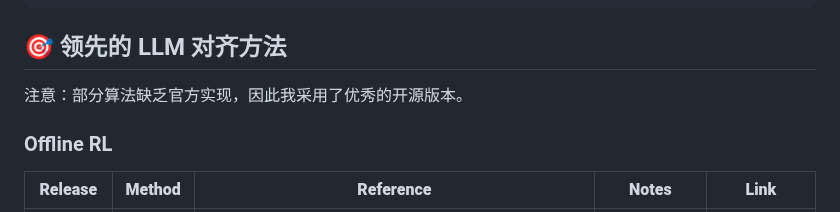
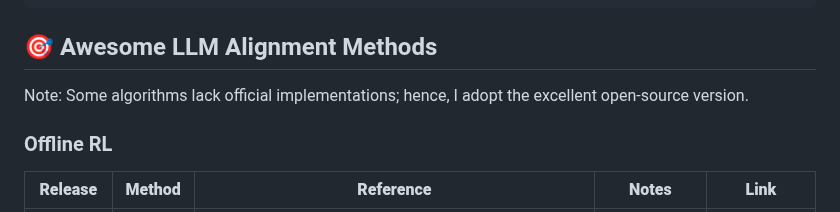
Before and after one commit to zht8506/Minimal-LLM-Alignment, a Markdown page: README.md, the part around the change. GitHub-like rendering.

````diff
--- a/README.md
+++ b/README.md
@@ -107,8 +107,8 @@ DPO datasets contain preference comparison information, where each sample includ
 ```
 
 
-## 🎯 领先的 LLM 对齐方法
-注意：部分算法缺乏官方实现，因此我采用了优秀的开源版本。
+## 🎯 Awesome LLM Alignment Methods
+Note: Some algorithms lack official implementations; hence, I adopt the excellent open-source version.
 
 ### Offline RL
 | **Release** | **Method** | **Reference** | **Notes** | **Link** |
````
